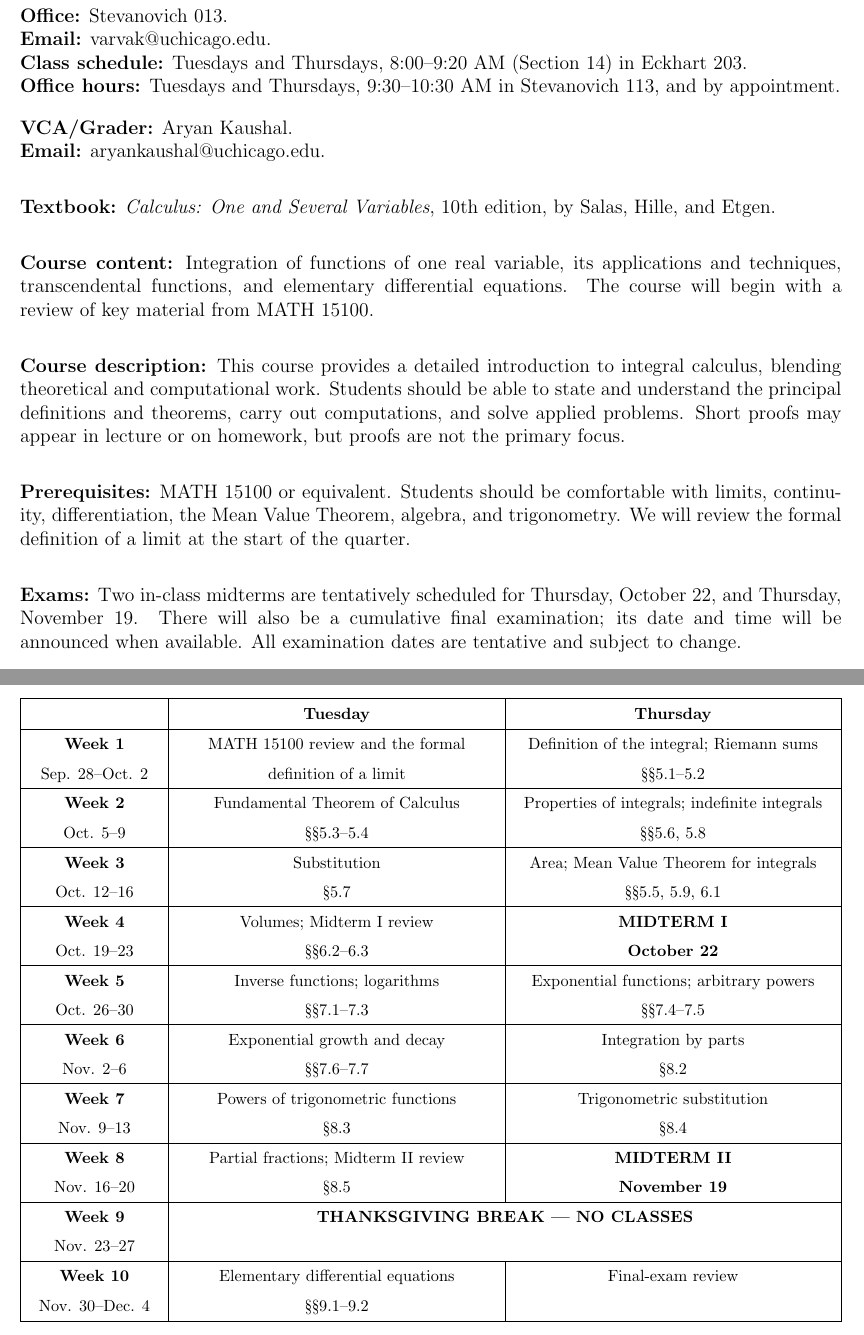
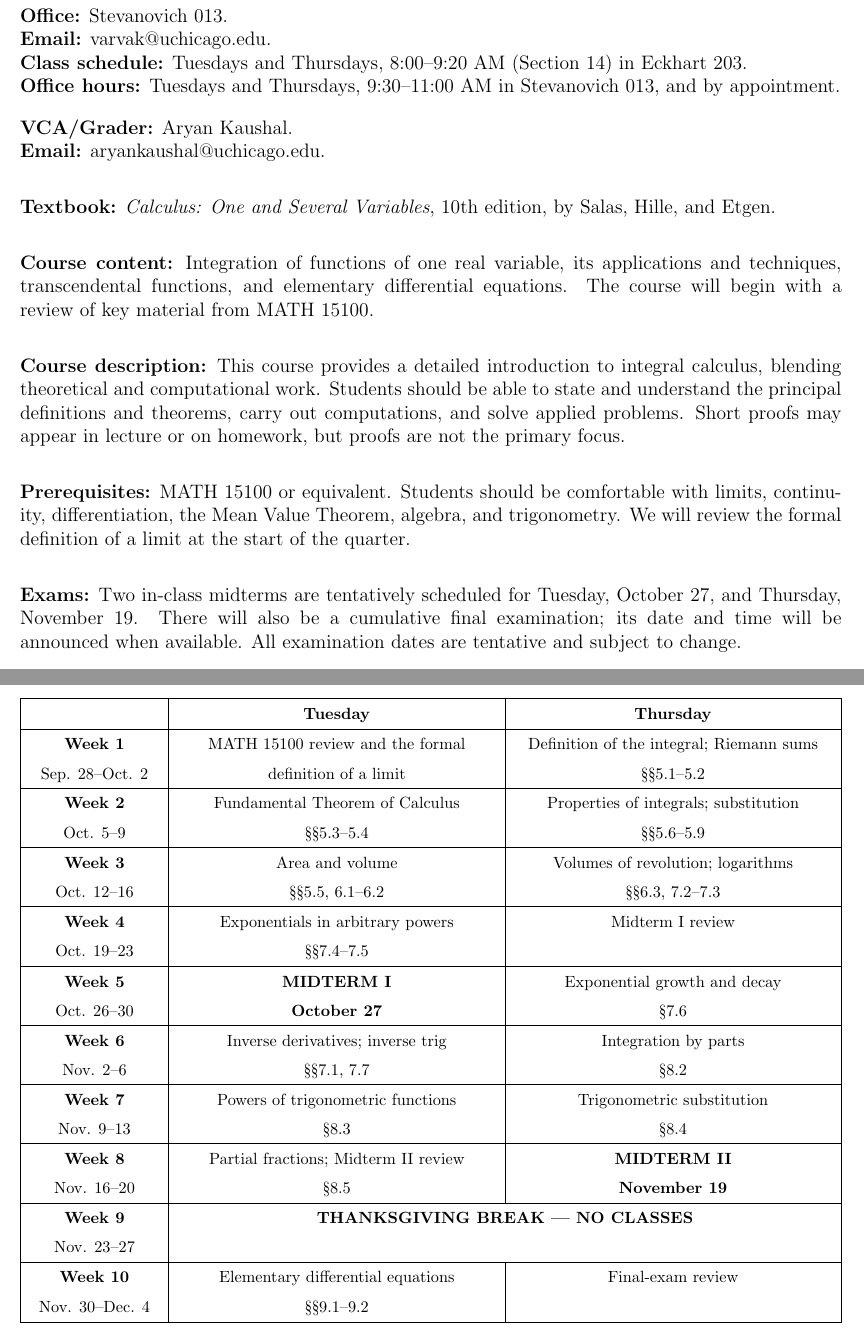
Before and after one commit to evarvak/Teaching_Materials, a LaTeX document (Fall_2026_Math_15200/syllabus/syllabus.tex): two parts of pages 1 and 2 of 2, joined at a grey line, cut so that both start at the same text. Compiled offline with pdfLaTeX.

Commit message:
Amended syllabus schedule and office hours

```diff
--- a/Fall_2026_Math_15200/syllabus/syllabus.tex
+++ b/Fall_2026_Math_15200/syllabus/syllabus.tex
@@ -28,7 +28,7 @@
 \field{Office:} Stevanovich 013.\\
 \field{Email:} \href{mailto:varvak@uchicago.edu}{varvak@uchicago.edu}.\\
 \field{Class schedule:} Tuesdays and Thursdays, 8:00--9:20 AM (Section 14) in Eckhart 203.\\
-\field{Office hours:} Tuesdays and Thursdays, 9:30--10:30 AM in Stevanovich 113, and by appointment.
+\field{Office hours:} Tuesdays and Thursdays, 9:30--11:00 AM in Stevanovich 013, and by appointment.
 
 \vspace{0.5em}
 \field{VCA/Grader:} Aryan Kaushal.\\
@@ -42,7 +42,7 @@
 
 \field{Prerequisites:} MATH 15100 or equivalent. Students should be comfortable with limits, continuity, differentiation, the Mean Value Theorem, algebra, and trigonometry. We will review the formal definition of a limit at the start of the quarter.\\
 
-\field{Exams:} Two in-class midterms are tentatively scheduled for Thursday, October 22, and Thursday, November 19. There will also be a cumulative final examination; its date and time will be announced when available. All examination dates are tentative and subject to change.\\
+\field{Exams:} Two in-class midterms are tentatively scheduled for Tuesday, October 27, and Thursday, November 19. There will also be a cumulative final examination; its date and time will be announced when available. All examination dates are tentative and subject to change.\\
 
 \field{Homework:} One assignment will be due each Monday at 11:59 PM. It will include routine online problems completed through Edfinity, accessed via Canvas, and written problems uploaded to Canvas. Collaboration is permitted and encouraged, but each student must write and submit their own solutions independently. Written solutions should be clear and complete.\\
 
@@ -72,28 +72,28 @@
   \hline
   \textbf{Week 2} &
   Fundamental Theorem of Calculus &
-  Properties of integrals; indefinite integrals  \\
-  Oct. 5--9 & \S\S5.3--5.4 & \S\S5.6, 5.8 \\
+  Properties of integrals; substitution \\
+  Oct. 5--9 & \S\S5.3--5.4 & \S\S5.6--5.9 \\
   \hline
   \textbf{Week 3} &
-  Substitution &
-  Area; Mean Value Theorem for integrals \\
-  Oct. 12--16 & \S5.7 & \S\S5.5, 5.9, 6.1 \\
+  Area and volume &
+  Volumes of revolution; logarithms \\
+  Oct. 12--16 & \S\S5.5, 6.1--6.2 & \S\S6.3, 7.2--7.3 \\
   \hline
   \textbf{Week 4} &
-  Volumes; Midterm I review &
-  \textbf{MIDTERM I} \\
-  Oct. 19--23 & \S\S6.2--6.3 & \textbf{October 22} \\
+  Exponentials in arbitrary powers &
+  Midterm I review \\
+  Oct. 19--23 & \S\S7.4--7.5 &  \\
   \hline
   \textbf{Week 5} &
-  Inverse functions; logarithms &
-  Exponential functions; arbitrary powers \\
-  Oct. 26--30 & \S\S7.1--7.3 & \S\S7.4--7.5 \\
+  \textbf{MIDTERM I} &
+  Exponential growth and decay \\
+  Oct. 26--30 & \textbf{October 27} & \S7.6 \\
   \hline
   \textbf{Week 6} &
-  Exponential growth and decay &
+  Inverse derivatives; inverse trig &
   Integration by parts \\
-  Nov. 2--6 & \S\S7.6--7.7 & \S8.2 \\
+  Nov. 2--6 & \S\S7.1, 7.7 & \S8.2 \\
   \hline
   \textbf{Week 7} &
   Powers of trigonometric functions &
```
Also changed, not shown: Fall_2026_Math_15200/syllabus/syllabus.pdf.
